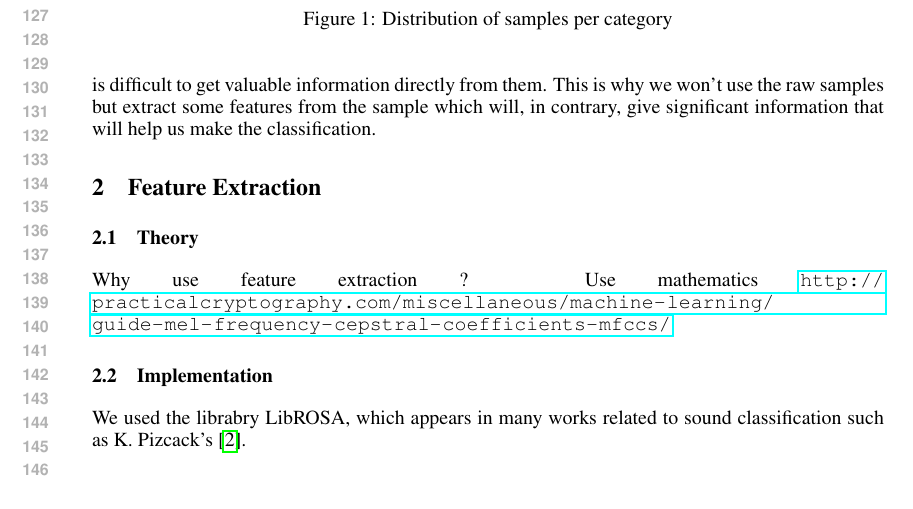
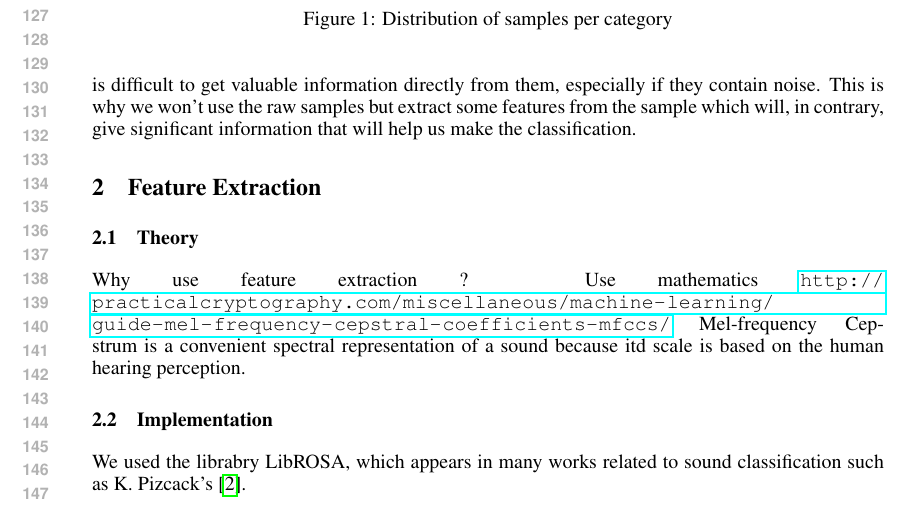
Before and after one commit to leihuayi/MLSoundProject, a LaTeX paper (midterm/project_midterm.tex): part of page 3 of 6, cut so that both start at the same text. Compiled offline with pdfLaTeX.

Commit message:
Add comments

```diff
--- a/midterm/project_midterm.tex
+++ b/midterm/project_midterm.tex
@@ -102,7 +102,7 @@ Tsinghua University\\
 		\end{figure}
 
 		We see that we get very different kinds of outputs and there is no way to visually guess which graphs belong to which sound.
-		Usually, in sound analysis, the raw samples are very complex and it is difficult to get valuable information directly from them.
+		Usually, in sound analysis, the raw samples are very complex and it is difficult to get valuable information directly from them, especially if they contain noise.
 		This is why we won't use the raw samples but extract some features from the sample which will, in contrary, give significant information that will help us make the classification.
 
 
@@ -110,6 +110,7 @@ Tsinghua University\\
 
 	\subsection{Theory}
 		Why use feature extraction ? Use mathematics \url{http://practicalcryptography.com/miscellaneous/machine-learning/guide-mel-frequency-cepstral-coefficients-mfccs/}
+		Mel-frequency Cepstrum  is a convenient spectral representation of a sound because itd scale is based on the human hearing perception.
 
 	\subsection{Implementation}
 		We used the librabry LibROSA, which appears in many works related to sound classification such as K. Pizcack's \cite{cite2}.\\
```
Also changed, not shown: code/features.py (+1 -1 lines), code/utils.py (+1 -1 lines), midterm/paperlist.txt (+1 -0 lines).
